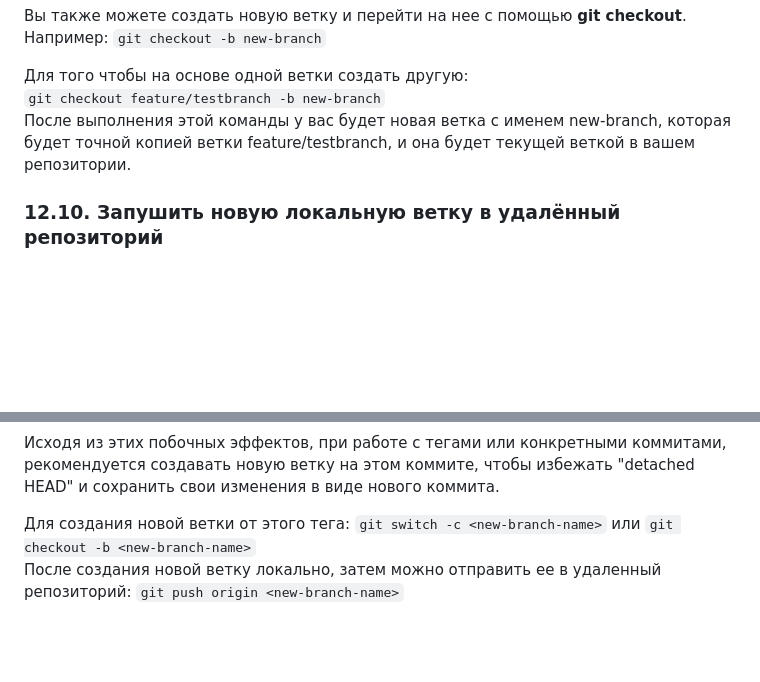
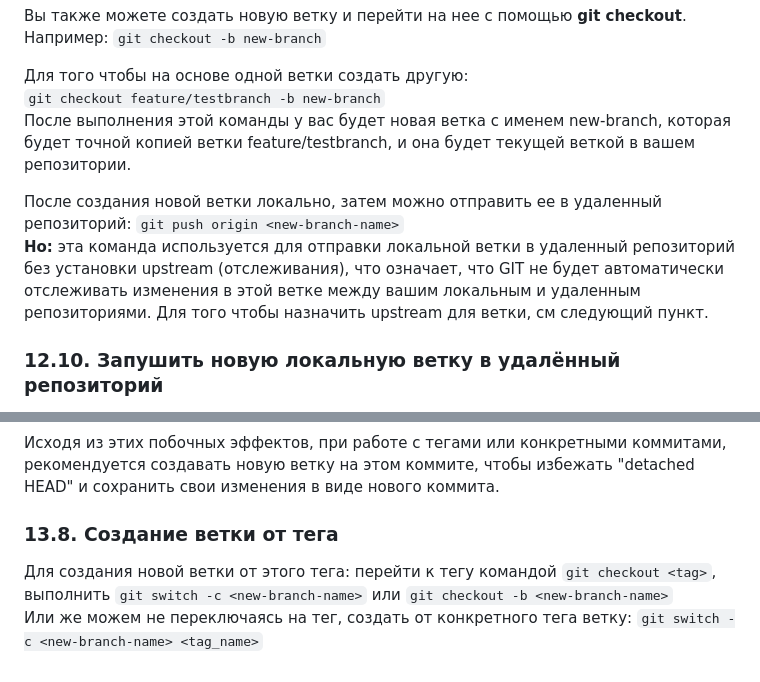
Before and after one commit to akatkinia/IT_tips, a Markdown page: GIT/readme.md, 2 parts joined by grey strips. GitHub-like rendering; blank space fills up the shorter version.

Commit message:
git tips

````diff
--- a/GIT/readme.md
+++ b/GIT/readme.md
@@ -369,6 +369,9 @@ git fetch забирает данные в ваш локальный репоз
 ```git checkout feature/testbranch -b new-branch```
 После выполнения этой команды у вас будет новая ветка с именем new-branch, которая будет точной копией ветки feature/testbranch, и она будет текущей веткой в вашем репозитории.
 
+После создания новой ветки локально, затем можно отправить ее в удаленный репозиторий: ```git push origin <new-branch-name>```
+**Но:** эта команда используется для отправки локальной ветки в удаленный репозиторий без установки upstream (отслеживания), что означает, что GIT не будет автоматически отслеживать изменения в этой ветке между вашим локальным и удаленным репозиториями. Для того чтобы назначить upstream для ветки, см следующий пункт.
+
 ### 12.10. Запушить новую локальную ветку в удалённый репозиторий
 ```git push --set-upstream origin <new-branch-name>``` или ```git push -u origin new_branch_name```
 Команды позволяет отправить новую локальную ветку в удаленный репозиторий и одновременно установить upstream для этой ветки.
@@ -501,5 +504,6 @@ Deleted tag 'v0.0' (was 287119d)
 
 Исходя из этих побочных эффектов, при работе с тегами или конкретными коммитами, рекомендуется создавать новую ветку на этом коммите, чтобы избежать "detached HEAD" и сохранить свои изменения в виде нового коммита.
 
-Для создания новой ветки от этого тега: ```git switch -c <new-branch-name>``` или ```git checkout -b <new-branch-name>```
-После создания новой ветку локально, затем можно отправить ее в удаленный репозиторий: ```git push origin <new-branch-name>```
+### 13.8. Создание ветки от тега
+Для создания новой ветки от этого тега: перейти к тегу командой ```git checkout <tag>```, выполнить ```git switch -c <new-branch-name>``` или ```git checkout -b <new-branch-name>```
+Или же можем не переключаясь на тег, создать от конкретного тега ветку: ```git switch -c <new-branch-name> <tag_name>```
````
